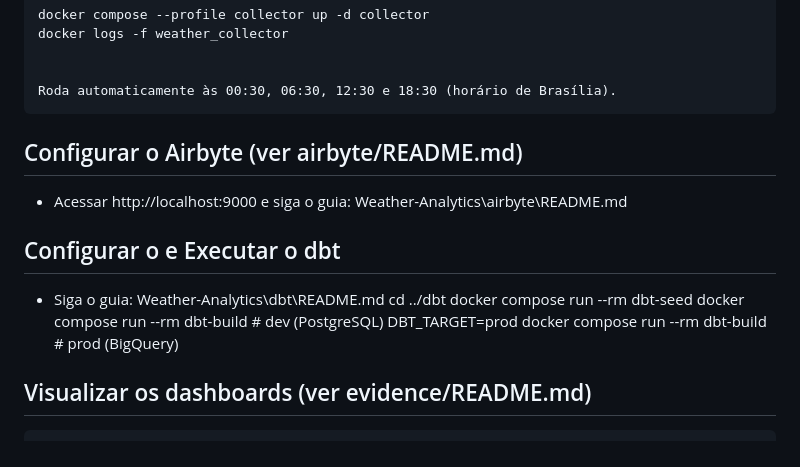
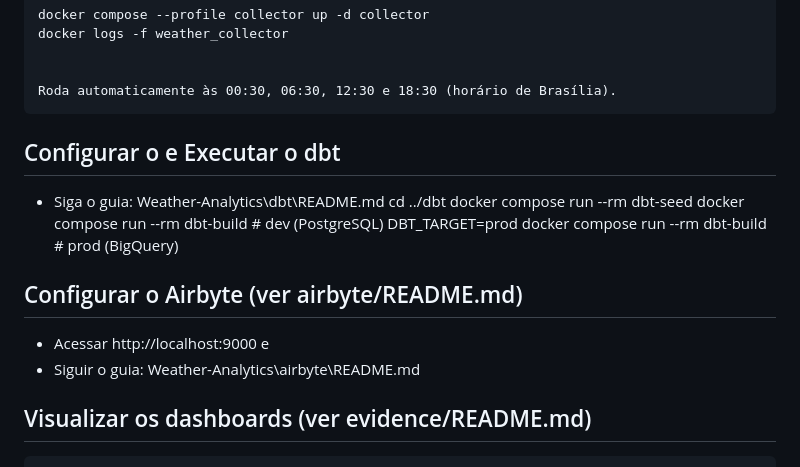
Before and after one commit to jeysel/Engenharia-Dados, a Markdown page: Weather-Analytics/README.md, the part around the change. Drawn GitHub-style.

````diff
--- a/Weather-Analytics/README.md
+++ b/Weather-Analytics/README.md
@@ -95,12 +95,6 @@ docker logs -f weather_collector
 Roda automaticamente às 00:30, 06:30, 12:30 e 18:30 (horário de Brasília).
 ```
 
-
-## Configurar o Airbyte (ver airbyte/README.md)
-
-* Acessar http://localhost:9000 e siga o guia: Weather-Analytics\airbyte\README.md
-
-
 ##  Configurar o e Executar o dbt
 
 * Siga o guia: Weather-Analytics\dbt\README.md
@@ -109,6 +103,11 @@ docker compose run --rm dbt-seed
 docker compose run --rm dbt-build                  # dev (PostgreSQL)
 DBT_TARGET=prod docker compose run --rm dbt-build  # prod (BigQuery)
 
+
+## Configurar o Airbyte (ver airbyte/README.md)
+
+* Acessar http://localhost:9000 e
+* Siguir o guia: Weather-Analytics\airbyte\README.md
 
 
 ## Visualizar os dashboards (ver evidence/README.md)
````
Also changed, not shown: Weather-Analytics/airbyte/README.md (+51 -16 lines).
